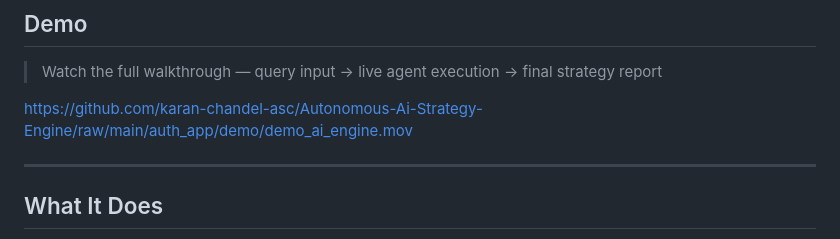
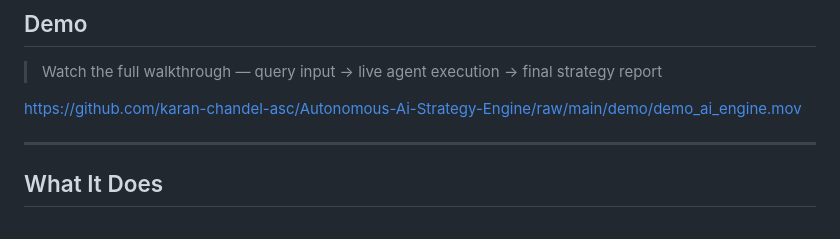
Before and after one commit to karan-chandel-asc/Autonomous-Ai-Strategy-Engine, a Markdown page: README.md, the part around the change. GitHub-like rendering.

```diff
--- a/README.md
+++ b/README.md
@@ -14,7 +14,7 @@ A multi-agent AI system that takes a business objective and autonomously generat
 
 > Watch the full walkthrough — query input → live agent execution → final strategy report
 
-https://github.com/karan-chandel-asc/Autonomous-Ai-Strategy-Engine/raw/main/auth_app/demo/demo_ai_engine.mov
+https://github.com/karan-chandel-asc/Autonomous-Ai-Strategy-Engine/raw/main/demo/demo_ai_engine.mov
 
 ---
 
```
